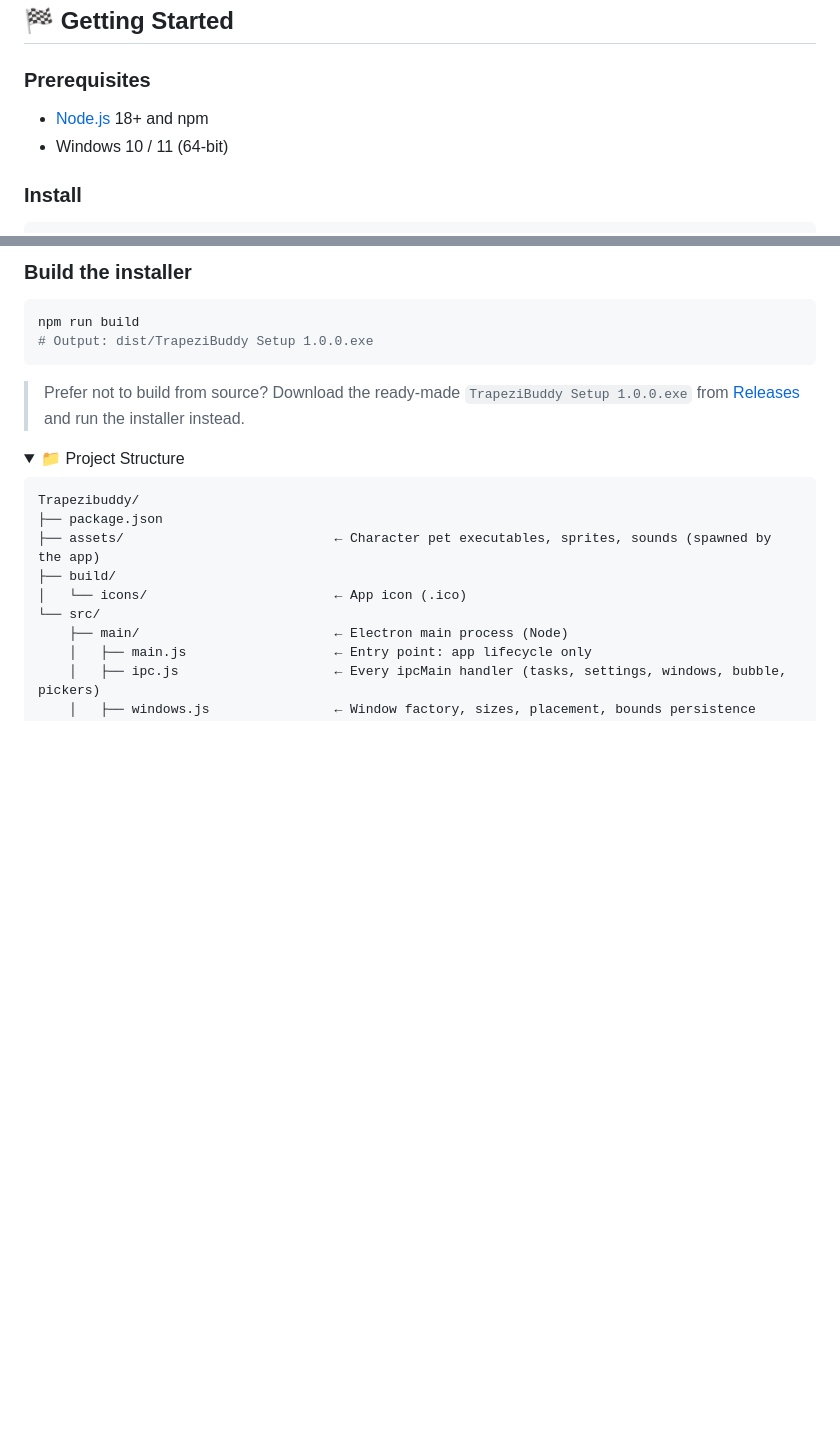
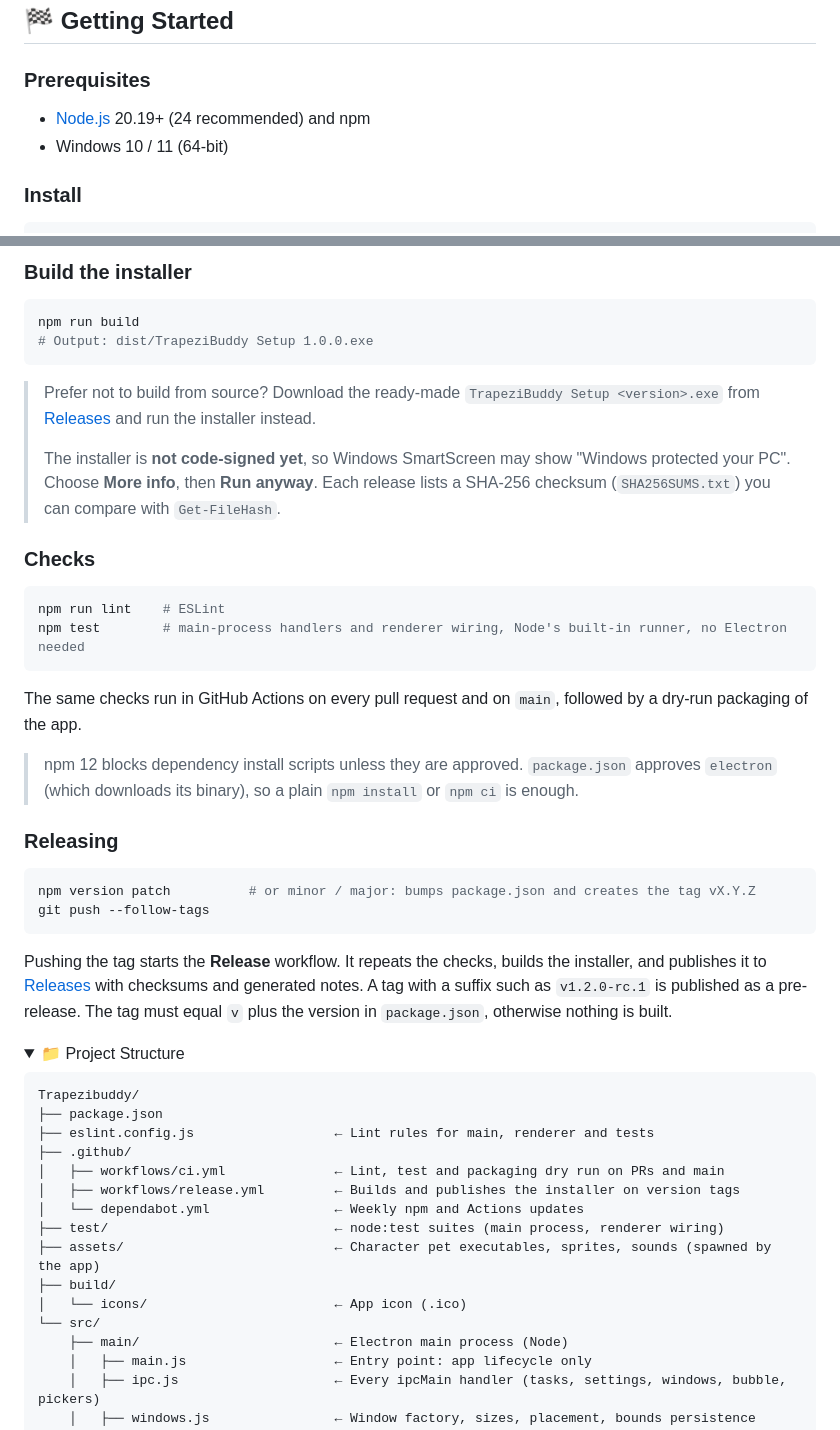
Before and after one commit to Khoirul-Yardan/Trapezibuddy, a Markdown page: README.md, 2 parts joined by grey strips. GitHub-like rendering; folded sections open; blank space fills up the shorter version.

Commit message:
docs: document the checks, the CI pipeline and how to cut a release
- CI status badge at the top of the README.
- Prerequisites corrected from Node.js 18+ to 20.19+ (24 recommended): ESLint 10
  needs ^20.19, ^22.13 or >=24, and CI runs Node 24.
- New "Checks" section: npm run lint and npm test, and that the same checks plus
  a packaging dry run run in GitHub Actions on every pull request and on main.
- Note on npm 12 install scripts: package.json approves electron, so a plain
  npm install or npm ci downloads the Electron binary without extra steps.
- New "Releasing" section: npm version patch, git push --follow-tags, what the
  Release workflow does, pre-release tags, and that the tag must match the
  package.json version.
- SmartScreen note next to the download instructions, since the installer is
  not code-signed yet, and how to compare the SHA-256 from SHA256SUMS.txt.
- Release file name written as "TrapeziBuddy Setup <version>.exe" instead of a
  fixed 1.0.0, so the text stays true for later releases.
- Project structure now lists eslint.config.js, .github/ and test/.

````diff
--- a/README.md
+++ b/README.md
@@ -78,7 +78,7 @@ Pick your companion from Settings — the entire UI adapts to match their theme.
 
 ### Prerequisites
 
-- [Node.js](https://nodejs.org/) 18+ and npm
+- [Node.js](https://nodejs.org/) 20.19+ (24 recommended) and npm
 - Windows 10 / 11 (64-bit)
 
 ### Install
@@ -109,7 +109,29 @@ npm run build
 # Output: dist/TrapeziBuddy Setup 1.0.0.exe
 ```
 
-> Prefer not to build from source? Download the ready-made `TrapeziBuddy Setup 1.0.0.exe` from [Releases](../../releases) and run the installer instead.
+> Prefer not to build from source? Download the ready-made `TrapeziBuddy Setup <version>.exe` from [Releases](../../releases) and run the installer instead.
+>
+> The installer is **not code-signed yet**, so Windows SmartScreen may show "Windows protected your PC". Choose **More info**, then **Run anyway**. Each release lists a SHA-256 checksum (`SHA256SUMS.txt`) you can compare with `Get-FileHash`.
+
+### Checks
+
+```bash
+npm run lint    # ESLint
+npm test        # main-process handlers and renderer wiring, Node's built-in runner, no Electron needed
+```
+
+The same checks run in GitHub Actions on every pull request and on `main`, followed by a dry-run packaging of the app.
+
+> npm 12 blocks dependency install scripts unless they are approved. `package.json` approves `electron` (which downloads its binary), so a plain `npm install` or `npm ci` is enough.
+
+### Releasing
+
+```bash
+npm version patch          # or minor / major: bumps package.json and creates the tag vX.Y.Z
+git push --follow-tags
+```
+
+Pushing the tag starts the **Release** workflow. It repeats the checks, builds the installer, and publishes it to [Releases](../../releases) with checksums and generated notes. A tag with a suffix such as `v1.2.0-rc.1` is published as a pre-release. The tag must equal `v` plus the version in `package.json`, otherwise nothing is built.
 
 
 <details>
@@ -118,6 +140,12 @@ npm run build
 ```
 Trapezibuddy/
 ├── package.json
+├── eslint.config.js                  ← Lint rules for main, renderer and tests
+├── .github/
+│   ├── workflows/ci.yml              ← Lint, test and packaging dry run on PRs and main
+│   ├── workflows/release.yml         ← Builds and publishes the installer on version tags
+│   └── dependabot.yml                ← Weekly npm and Actions updates
+├── test/                             ← node:test suites (main process, renderer wiring)
 ├── assets/                           ← Character pet executables, sprites, sounds (spawned by the app)
 ├── build/
 │   └── icons/                        ← App icon (.ico)
````
Also changed, not shown: other parts of README.md (+1 -1 lines).
